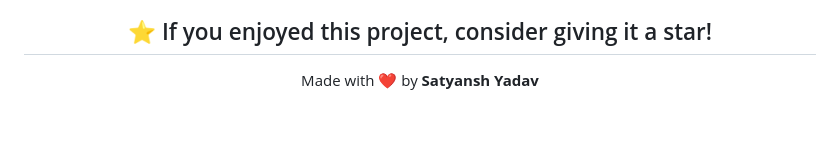
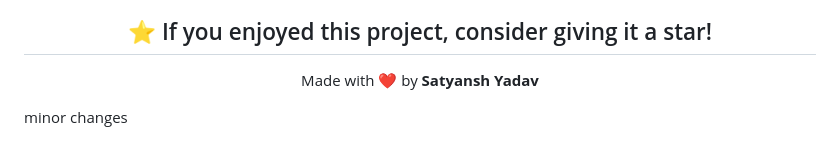
Before and after one commit to Satyansh-Yadav0812/steam-web-clone, a Markdown page: README.md, the part around the change. GitHub-like rendering; blank space fills up the shorter version.

```diff
--- a/README.md
+++ b/README.md
@@ -184,3 +184,5 @@ Simply open **index.html** in your preferred web browser.
 Made with ❤️ by **Satyansh Yadav**
 
 </div>
+
+minor changes
```
